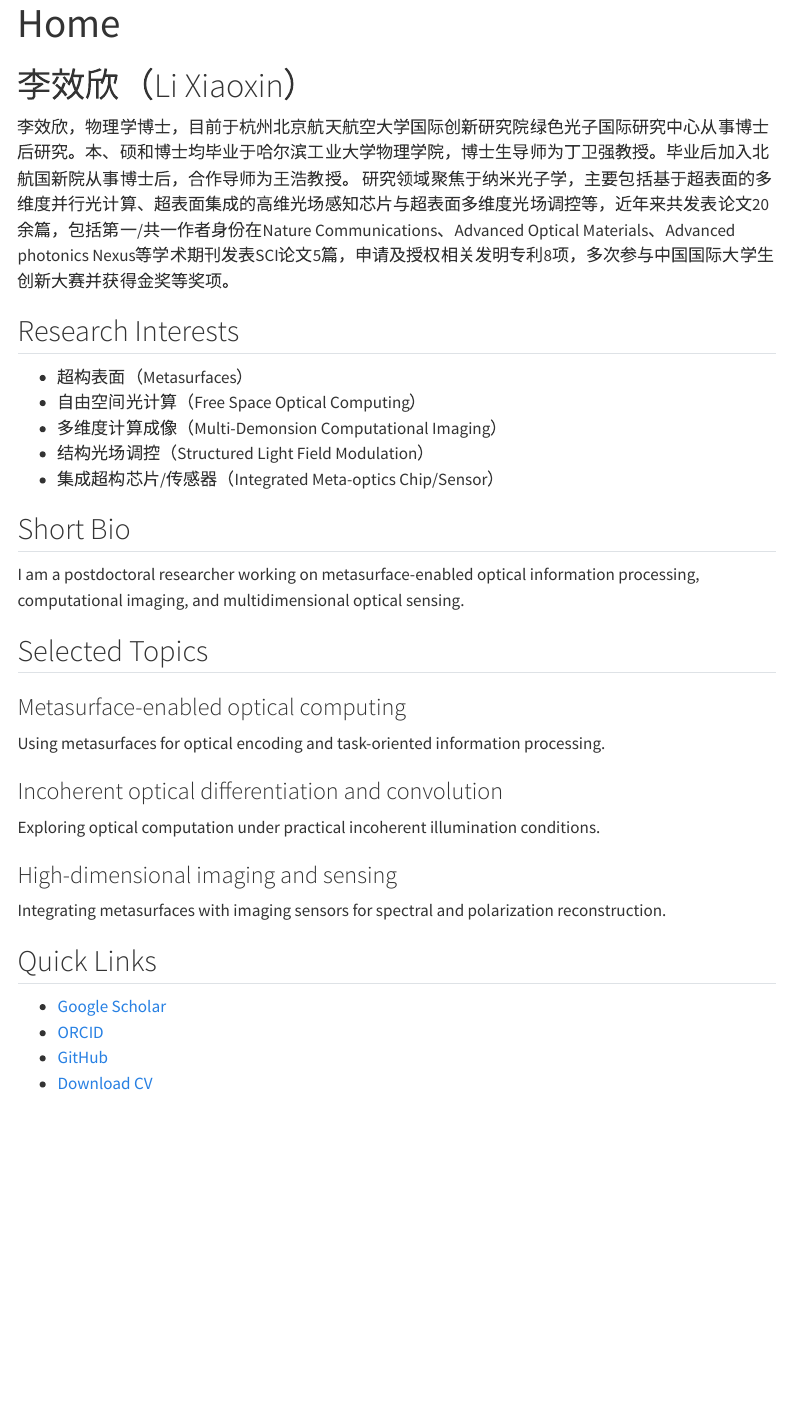
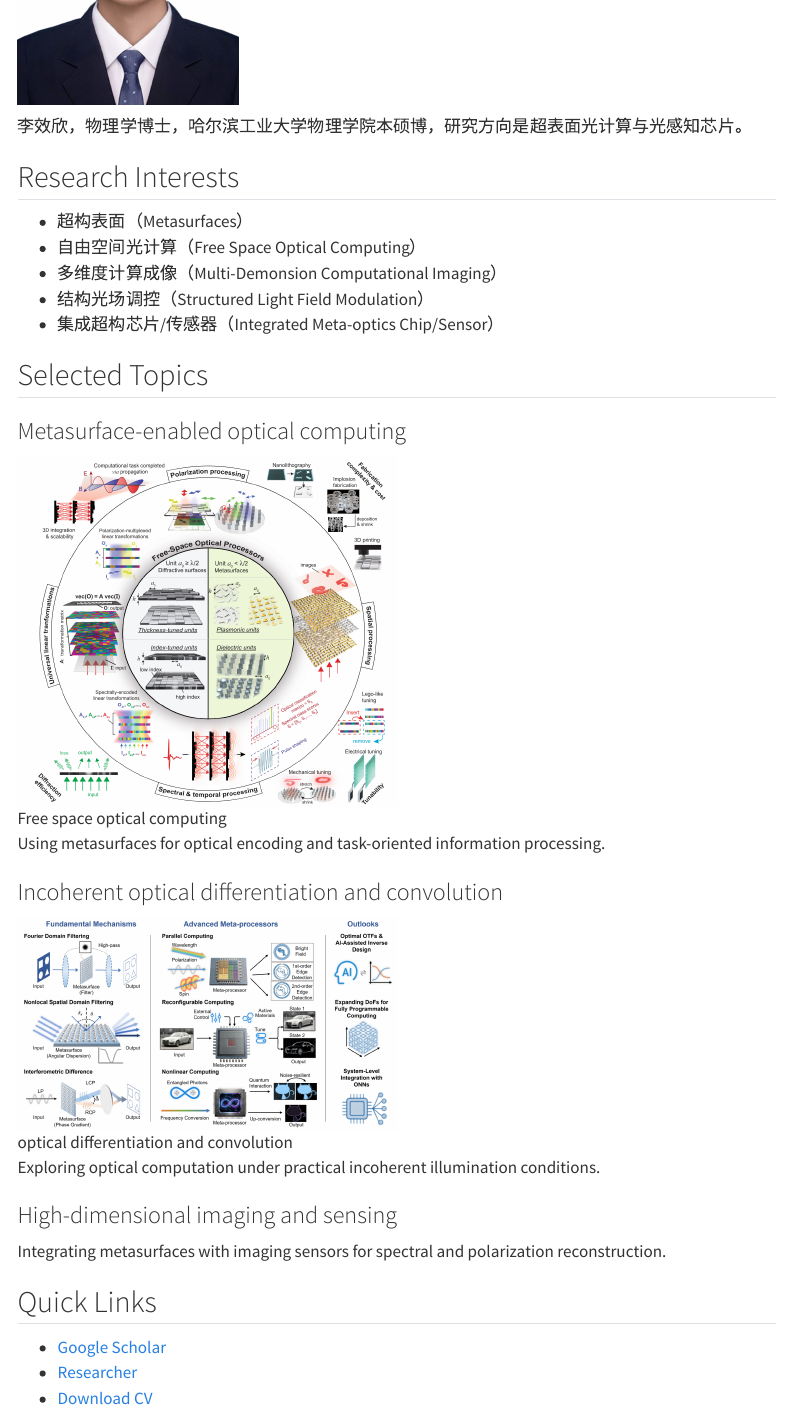
Before and after one commit to Lixiaoxin-HIT/academic-homepage, a Quarto document (index.qmd): the page in a window 1100 px wide, from 20 px down before the commit and from 340 px down after it. Rendered offline with R 4.5, knitr and Pandoc in place of Quarto, with nearby package versions; menus at the side of the page are left out.

Commit message:
update site

```diff
--- a/index.qmd
+++ b/index.qmd
@@ -4,9 +4,9 @@
 
 # 李效欣（Li Xiaoxin）
 
-李效欣，物理学博士，目前于杭州北京航天航空大学国际创新研究院绿色光子国际研究中心从事博士后研究。本、硕和博士均毕业于哈尔滨工业大学物理学院，博士生导师为丁卫强教授。毕业后加入北航国新院从事博士后，合作导师为王浩教授。
-研究领域聚焦于纳米光子学，主要包括基于超表面的多维度并行光计算、超表面集成的高维光场感知芯片与超表面多维度光场调控等，近年来共发表论文20余篇，包括第一/共一作者身份在Nature Communications、Advanced Optical Materials、Advanced photonics Nexus等学术期刊发表SCI论文5篇，申请及授权相关发明专利8项，多次参与中国国际大学生创新大赛并获得金奖等奖项。
+![](assets/images/Lixiaoxin1.jpg){width=220 fig-align="left"}
 
+李效欣，物理学博士，哈尔滨工业大学物理学院本硕博，研究方向是超表面光计算与光感知芯片。
 
 ## Research Interests
 
@@ -16,9 +16,6 @@
 - 结构光场调控（Structured Light Field Modulation）
 - 集成超构芯片/传感器（Integrated Meta-optics Chip/Sensor）
 
-## Short Bio
-
-I am a postdoctoral researcher working on metasurface-enabled optical information processing, computational imaging, and multidimensional optical sensing.
 
 ## Selected Topics
 
@@ -33,7 +35,6 @@
 
 ## Quick Links
 
-- [Google Scholar](https://scholar.google.com/)
-- [ORCID](https://orcid.org/)
-- [GitHub](https://github.com/)
-- [Download CV](assets/pdf/cv.pdf)
+- [Google Scholar](https://scholar.google.com.hk/citations?user=_G05MfUAAAAJ&hl=zh-CN)
+- [Researcher](https://www.researchgate.net/profile/Xiaoxin-Li-6?ev=hdr_xprf&_sg=JUNKMKhjpxFbX-5xgV99mvJlWoU0jdbP2OFqy7NxhnftYDElqhuvNqSjdpWVzAz6PxHIX9NVk4VnxhVCUPlPHMwQ&_tp=eyJjb250ZXh0Ijp7ImZpcnN0UGFnZSI6ImhvbWUiLCJwYWdlIjoiaG9tZSIsInBvc2l0aW9uIjoiZ2xvYmFsSGVhZGVyIn19)
+- [Download CV](assets/pdf/CV-lxx.pdf)
```
Also changed, not shown: about.qmd (+2 -1 lines), assets/images/Lixiaoxin1.jpg (renamed from assets/images/证件照_白.jpg), assets/images/meta1.png (added), assets/images/meta2.png (added), assets/pdf/CV-lxx.pdf (added), docs/search.json, index.qmd (5 more changed lines), 6 other files.
